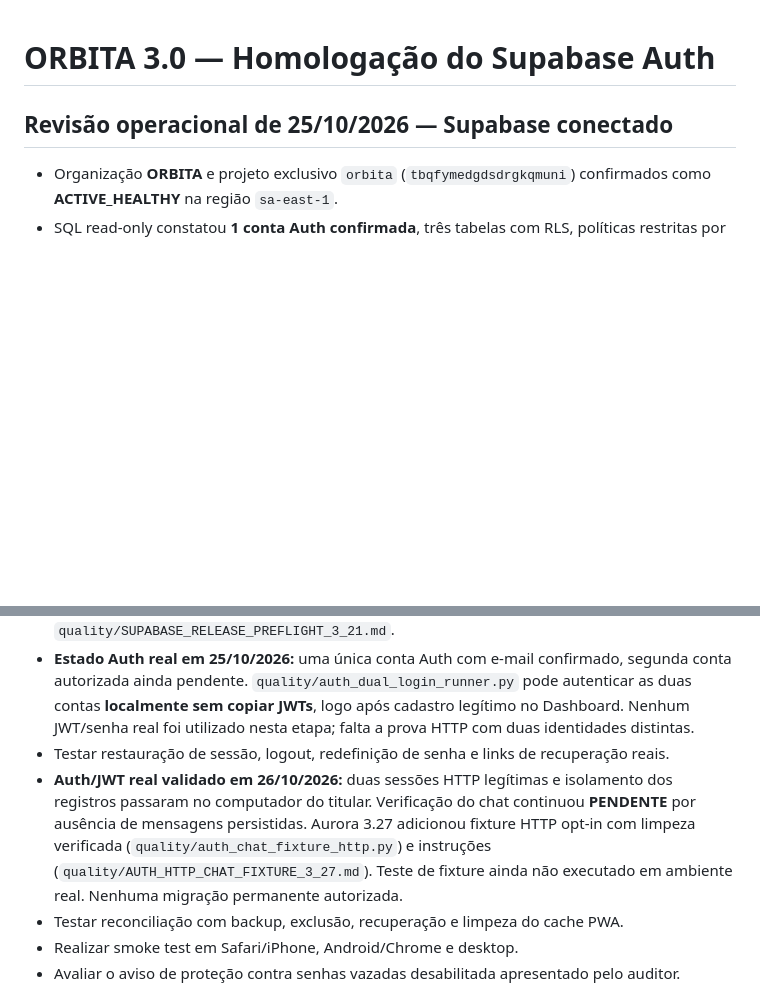
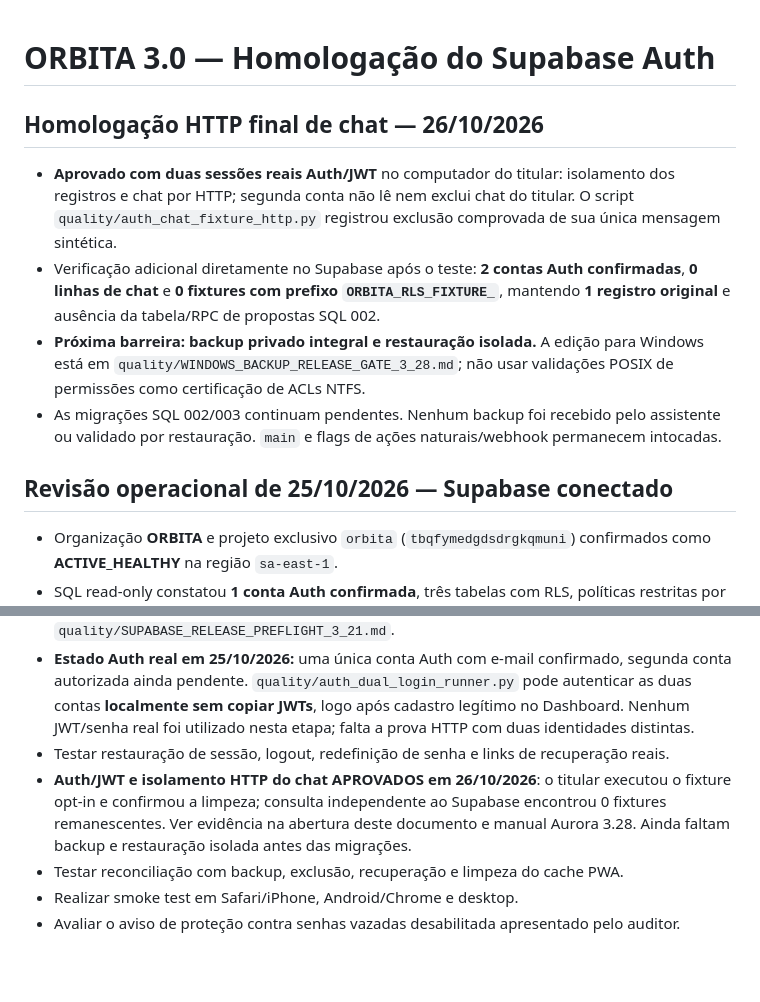
Before and after one commit to fhenriquefcruz/orbita, a Markdown page: quality/AUTH_RELEASE_GATE.md, 2 parts joined by grey strips. Rendered like a GitHub page; blank space fills up the shorter version.

Commit message:
docs(release): approve actual two-JWT HTTP RLS chat proof and identify Windows backup block

```diff
--- a/quality/AUTH_RELEASE_GATE.md
+++ b/quality/AUTH_RELEASE_GATE.md
@@ -1,4 +1,12 @@
 # ORBITA 3.0 — Homologação do Supabase Auth
+
+## Homologação HTTP final de chat — 26/10/2026
+
+- **Aprovado com duas sessões reais Auth/JWT** no computador do titular: isolamento dos registros e chat por HTTP; segunda conta não lê nem exclui chat do titular. O script `quality/auth_chat_fixture_http.py` registrou exclusão comprovada de sua única mensagem sintética.
+- Verificação adicional diretamente no Supabase após o teste: **2 contas Auth confirmadas**, **0 linhas de chat** e **0 fixtures com prefixo `ORBITA_RLS_FIXTURE_`**, mantendo **1 registro original** e ausência da tabela/RPC de propostas SQL 002.
+- **Próxima barreira: backup privado integral e restauração isolada.** A edição para Windows está em `quality/WINDOWS_BACKUP_RELEASE_GATE_3_28.md`; não usar validações POSIX de permissões como certificação de ACLs NTFS.
+- As migrações SQL 002/003 continuam pendentes. Nenhum backup foi recebido pelo assistente ou validado por restauração. `main` e flags de ações naturais/webhook permanecem intocadas.
+
 
 ## Revisão operacional de 25/10/2026 — Supabase conectado
 
@@ -22,7 +30,7 @@
 - Revisar, aplicar somente após autorização e testar as migrações SQL 002/003 no projeto dedicado, repetindo `infra/supabase/preflight_readonly.sql` e o relatório `quality/SUPABASE_RELEASE_PREFLIGHT_3_21.md`.
 - **Estado Auth real em 25/10/2026:** uma única conta Auth com e-mail confirmado, segunda conta autorizada ainda pendente. `quality/auth_dual_login_runner.py` pode autenticar as duas contas **localmente sem copiar JWTs**, logo após cadastro legítimo no Dashboard. Nenhum JWT/senha real foi utilizado nesta etapa; falta a prova HTTP com duas identidades distintas.
 - Testar restauração de sessão, logout, redefinição de senha e links de recuperação reais.
-- **Auth/JWT real validado em 26/10/2026:** duas sessões HTTP legítimas e isolamento dos registros passaram no computador do titular. Verificação do chat continuou **PENDENTE** por ausência de mensagens persistidas. Aurora 3.27 adicionou fixture HTTP opt-in com limpeza verificada (`quality/auth_chat_fixture_http.py`) e instruções (`quality/AUTH_HTTP_CHAT_FIXTURE_3_27.md`). Teste de fixture ainda não executado em ambiente real. Nenhuma migração permanente autorizada.
+- **Auth/JWT e isolamento HTTP do chat APROVADOS em 26/10/2026**: o titular executou o fixture opt-in e confirmou a limpeza; consulta independente ao Supabase encontrou 0 fixtures remanescentes. Ver evidência na abertura deste documento e manual Aurora 3.28. Ainda faltam backup e restauração isolada antes das migrações.
 - Testar reconciliação com backup, exclusão, recuperação e limpeza do cache PWA.
 - Realizar smoke test em Safari/iPhone, Android/Chrome e desktop.
 - Avaliar o aviso de proteção contra senhas vazadas desabilitada apresentado pelo auditor.
```
